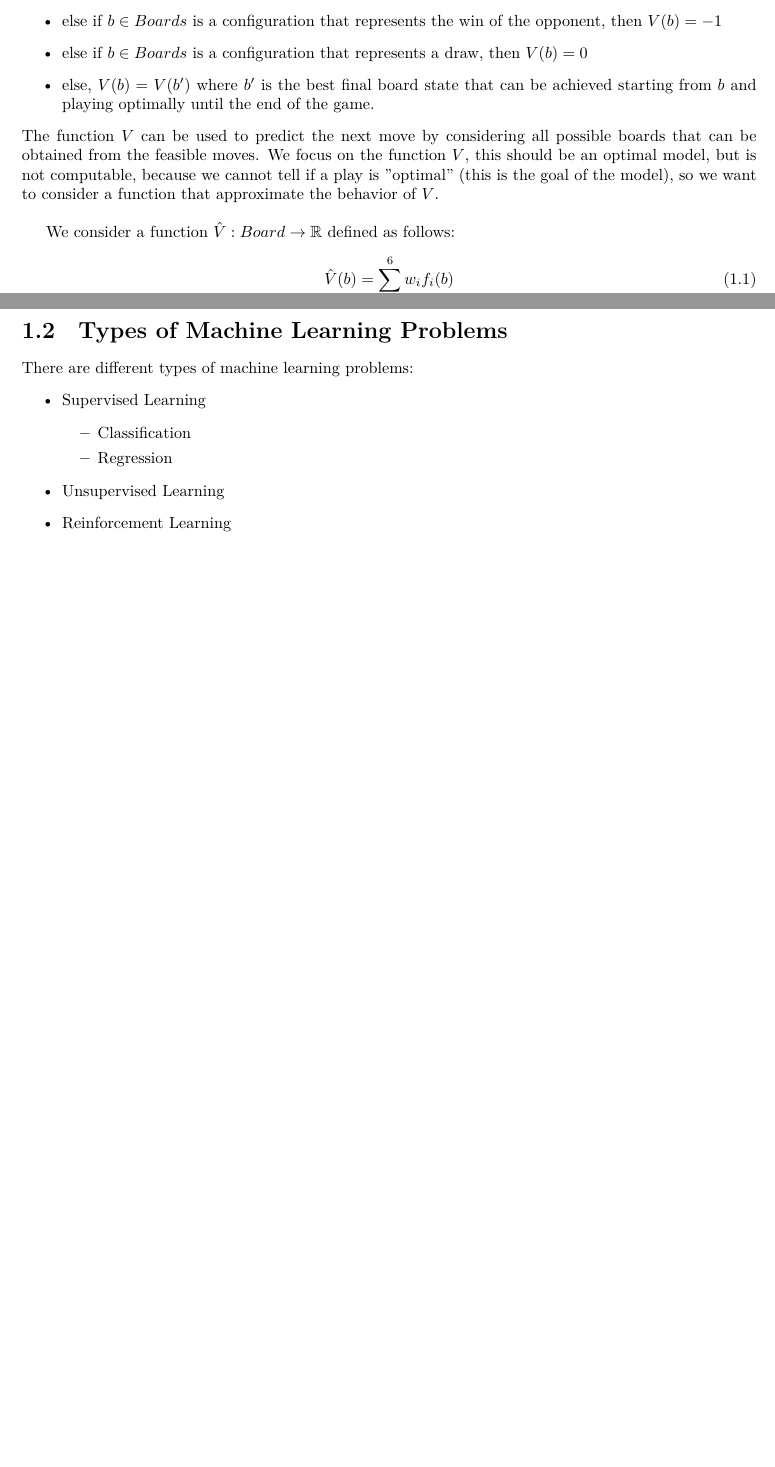
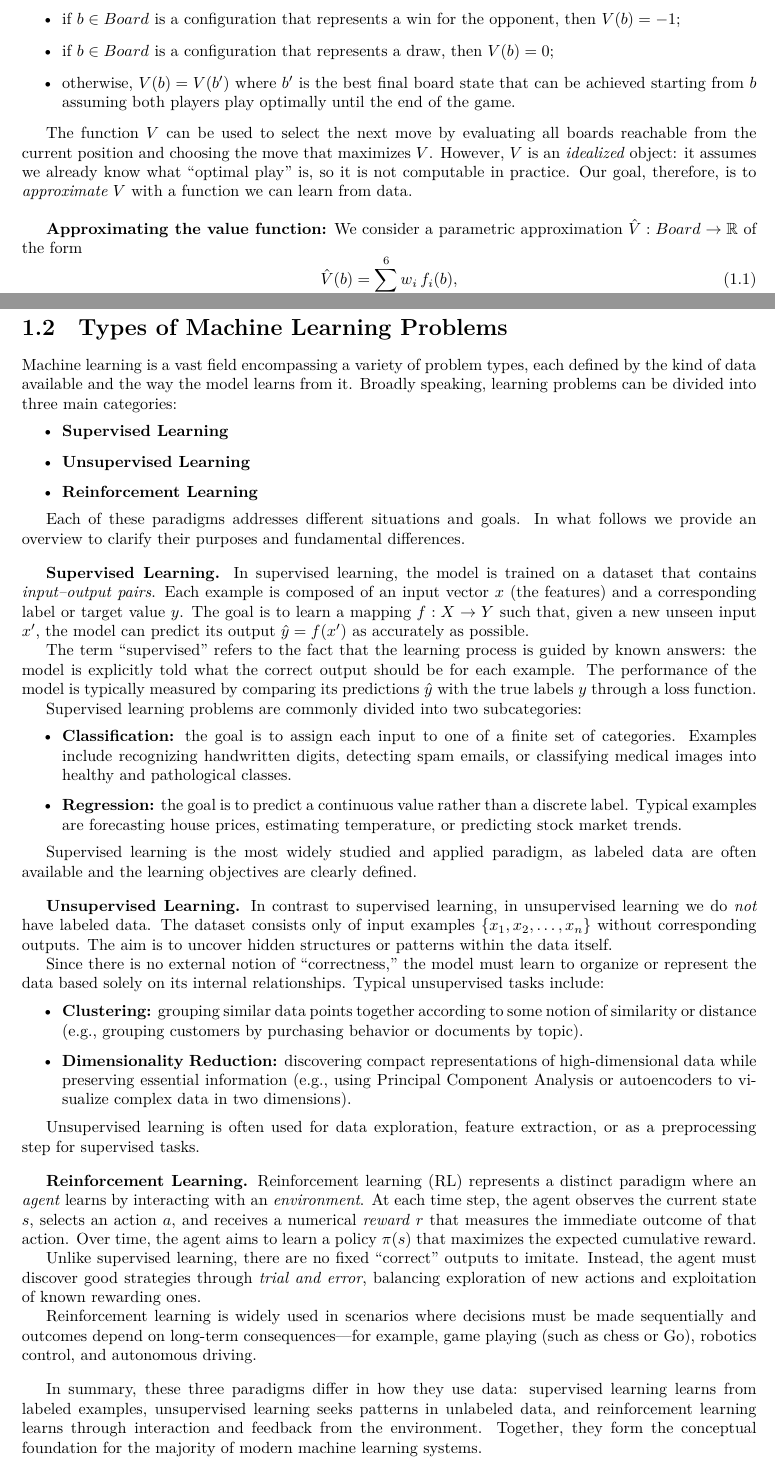
Before and after one commit to ClaudioLoriga/AIRO_LATEX_INTEGRATION, a LaTeX thesis (ML/MachineLearning.tex, which reads ML/preamble/preamble.tex): two parts of pages 5 and 6 of 36 before the commit and two parts of pages 5 and 7 of 37 after it, joined at a grey line, cut so that both start at the same text, the shorter picture padded with empty space. Compiled offline with XeLaTeX.

Commit message:
add details about ml introduction and ml problems

```diff
--- a/ML/MachineLearning.tex
+++ b/ML/MachineLearning.tex
@@ -95,12 +95,0 @@ $Board$ is the set of the possible board configurations, move is the set of feas
-	\item else if $b\in Boards$ is a configuration that represents the win of the opponent, then $V(b)=-1$
-	\item else if $b\in Boards$ is a configuration that represents a draw, then $V(b)=0$
-	\item else, $V(b)=V(b')$ where $b'$ is
-	      the best final board state that can be achieved starting from $b$ and
-	      playing optimally until the end of the game.
-\end{itemize}
-The function $V$ can be used to predict the next move by considering all possible boards that can be obtained from the feasible moves.
-We focus on the function $V$, this should be an optimal model, but is not computable, because we cannot tell if a play is ''optimal'' (this is the goal of the model), so we want to consider a function that approximate the behavior of $V$.\bigskip
-
-We consider a function $\hat V: Board\rightarrow\R$ defined as follows:\begin{equation}
-	\hat V(b)=\sum_{i=0}^6w_if_i(b)
-\end{equation}
@@ -121,0 +104,13 @@ Let's introduce some notation:\begin{itemize}
+	\item if $b\in Board$ is a configuration that represents a win for the opponent, then $V(b)=-1$;
+	\item if $b\in Board$ is a configuration that represents a draw, then $V(b)=0$;
+	\item otherwise, $V(b)=V(b')$ where $b'$ is the best final board state that can be achieved starting from $b$ assuming both players play optimally until the end of the game.
+\end{itemize}
+
+The function $V$ can be used to select the next move by evaluating all boards reachable from the current position and choosing the move that maximizes $V$. However, $V$ is an \emph{idealized} object: it assumes we already know what ``optimal play'' is, so it is not computable in practice. Our goal, therefore, is to \emph{approximate} $V$ with a function we can learn from data.
+
+\bigskip
+\textbf{Approximating the value function:}
+We consider a parametric approximation $\hat V: Board\rightarrow\R$ of the form
+\begin{equation}
+	\hat V(b)=\sum_{i=0}^6 w_i\, f_i(b),
+\end{equation}
@@ -153,12 +191,65 @@ Once we synthesize $\hat V$ with this method, we can make the model play against
 \section{Types of Machine Learning Problems}
-There are different types of machine learning problems:\begin{itemize}
-	\item Supervised Learning\begin{itemize}
-		      \item Classification
-		      \item Regression
-	      \end{itemize}
-	\item Unsupervised Learning
-	\item Reinforcement Learning
-\end{itemize}
+
+Machine learning is a vast field encompassing a variety of problem types, each defined by the kind of data available and the way the model learns from it.
+Broadly speaking, learning problems can be divided into three main categories:
+\begin{itemize}
+  \item \textbf{Supervised Learning}
+  \item \textbf{Unsupervised Learning}
+  \item \textbf{Reinforcement Learning}
+\end{itemize}
+
+Each of these paradigms addresses different situations and goals. In what follows we provide an overview to clarify their purposes and fundamental differences.
+
+\bigskip
+\textbf{Supervised Learning.}
+In supervised learning, the model is trained on a dataset that contains \emph{input–output pairs}.
+Each example is composed of an input vector $x$ (the features) and a corresponding label or target value $y$.
+The goal is to learn a mapping $f: X \rightarrow Y$ such that, given a new unseen input $x'$, the model can predict its output $\hat y = f(x')$ as accurately as possible.
+
+The term ``supervised'' refers to the fact that the learning process is guided by known answers: the model is explicitly told what the correct output should be for each example.
+The performance of the model is typically measured by comparing its predictions $\hat y$ with the true labels $y$ through a loss function.
+
+Supervised learning problems are commonly divided into two subcategories:
+\begin{itemize}
+  \item \textbf{Classification:} the goal is to assign each input to one of a finite set of categories.
+  Examples include recognizing handwritten digits, detecting spam emails, or classifying medical images into healthy and pathological classes.
+  \item \textbf{Regression:} the goal is to predict a continuous value rather than a discrete label.
+  Typical examples are forecasting house prices, estimating temperature, or predicting stock market trends.
+\end{itemize}
+
+Supervised learning is the most widely studied and applied paradigm, as labeled data are often available and the learning objectives are clearly defined.
+
+\bigskip
+\textbf{Unsupervised Learning.}
+In contrast to supervised learning, in unsupervised learning we do \emph{not} have labeled data.
+The dataset consists only of input examples $\{x_1, x_2, \dots, x_n\}$ without corresponding outputs.
+The aim is to uncover hidden structures or patterns within the data itself.
+
+Since there is no external notion of ``correctness,'' the model must learn to organize or represent the data based solely on its internal relationships.
+Typical unsupervised tasks include:
+\begin{itemize}
+  \item \textbf{Clustering:} grouping similar data points together according to some notion of similarity or distance (e.g., grouping customers by purchasing behavior or documents by topic).
+  \item \textbf{Dimensionality Reduction:} discovering compact representations of high-dimensional data while preserving essential information (e.g., using Principal Component Analysis or autoencoders to visualize complex data in two dimensions).
+\end{itemize}
+
+Unsupervised learning is often used for data exploration, feature extraction, or as a preprocessing step for supervised tasks.
+
+\bigskip
+\textbf{Reinforcement Learning.}
+Reinforcement learning (RL) represents a distinct paradigm where an \emph{agent} learns by interacting with an \emph{environment}.
+At each time step, the agent observes the current state $s$, selects an action $a$, and receives a numerical \emph{reward} $r$ that measures the immediate outcome of that action.
+Over time, the agent aims to learn a policy $\pi(s)$ that maximizes the expected cumulative reward.
+
+Unlike supervised learning, there are no fixed ``correct'' outputs to imitate.
+Instead, the agent must discover good strategies through \emph{trial and error}, balancing exploration of new actions and exploitation of known rewarding ones.
+
+Reinforcement learning is widely used in scenarios where decisions must be made sequentially and outcomes depend on long-term consequences—for example, game playing (such as chess or Go), robotics control, and autonomous driving.
+
+\bigskip
+In summary, these three paradigms differ in how they use data:
+supervised learning learns from labeled examples, unsupervised learning seeks patterns in unlabeled data, and reinforcement learning learns through interaction and feedback from the environment.
+Together, they form the conceptual foundation for the majority of modern machine learning systems.
+
 
 \begin{definition}
 	Given a function $f:X\rightarrow Y$, and a training set $X_D\subset X$ containing information about $f$, \textbf{learning} the function $f$ means computing an approximated function $\hat f$ such that is much close as possible to $f$ on $X$\begin{equation}
--- a/ML/preamble/preamble.tex
+++ b/ML/preamble/preamble.tex
@@ -28,6 +28,7 @@
 \usepackage{lipsum}
 \usepackage{wrapfig}
 \usepackage{multicol}
+\usepackage[normalem]{ulem} % add this in your preamble
 \usepackage[paper=a4paper,left=25mm,right=25mm,bottom=25mm,top=25mm]{geometry}
 \definecolor{light-gray}{gray}{0.95}
 \definecolor{cop}{HTML}{f7ecd7}
```
Also changed, not shown: ML/MachineLearning.tex (129 more changed lines).
